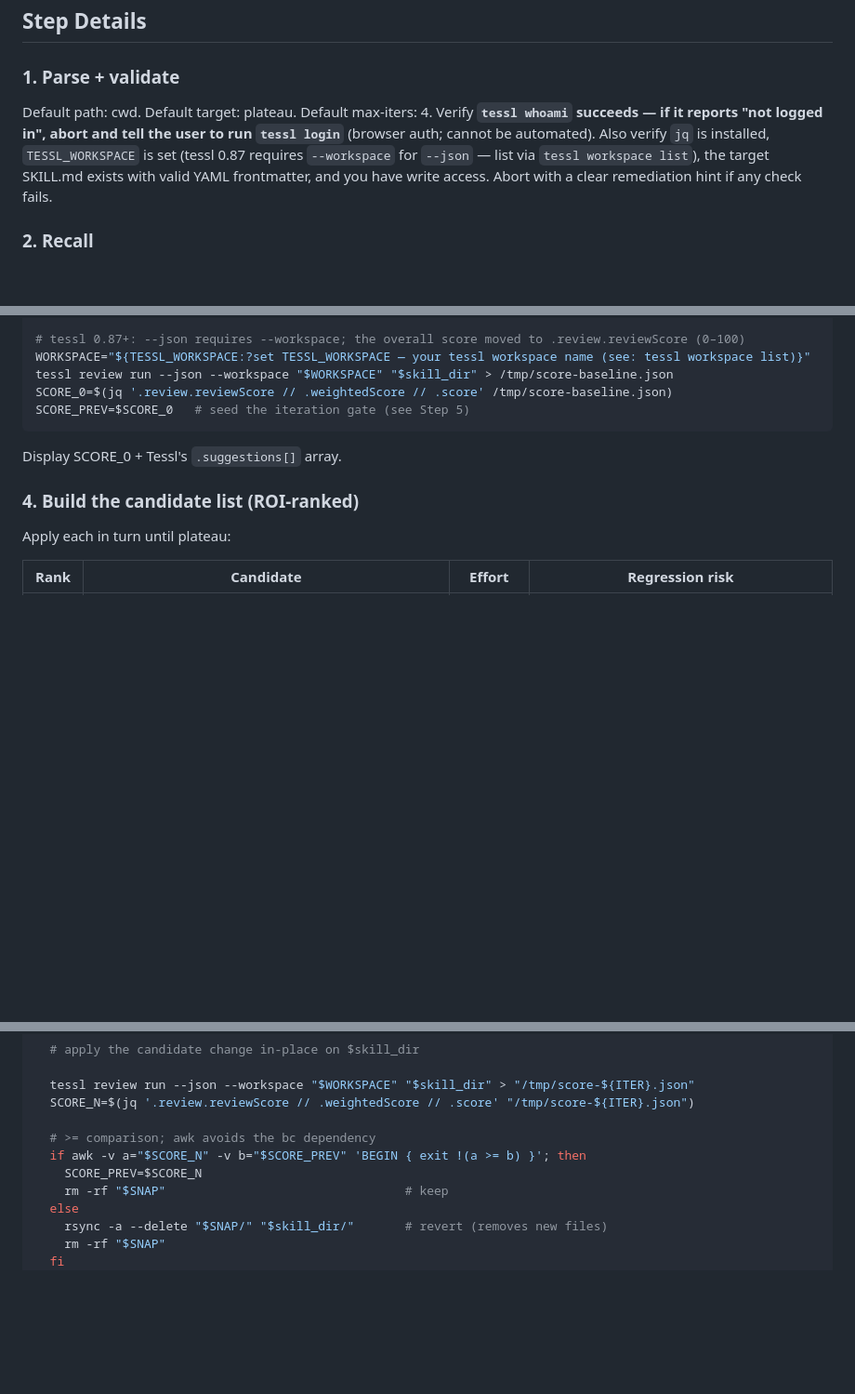
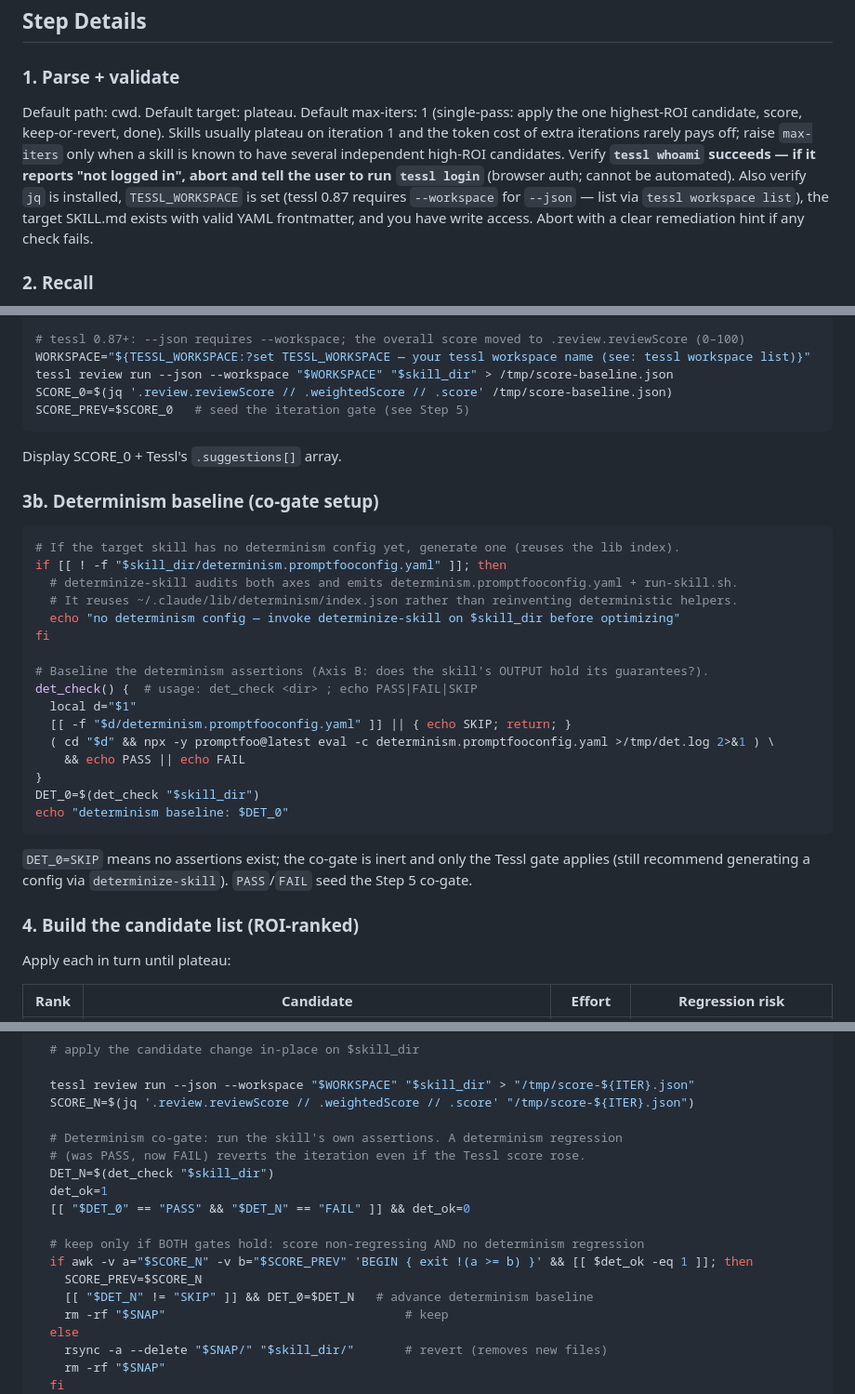
Before and after one commit to AndreJorgeLopes/proof-of-skill, a Markdown page: skills/optimize-skill/SKILL.md, 3 parts joined by grey strips. Shown at 93% size. Drawn GitHub-style; blank space fills up the shorter version.

Commit message:
feat(optimize-skill): add determinism co-gate + default to single-pass
Two changes to the optimize-skill Ralph loop.

1. Determinism co-gate. The Tessl score judges prose and never runs the
   skill, so a change could lift the score while breaking a deterministic
   output guarantee. Each iteration now also runs the target skill's
   determinism.promptfooconfig.yaml (Step 3b baselines DET, Step 5 keeps an
   iteration only if the Tessl score holds AND the determinism assertions do
   not regress from PASS to FAIL). New gate G7, new ROI candidate #7
   (determinize-skill, reusing ~/.claude/lib/determinism). Inert when the
   target skill has no determinism config (DET_0=SKIP).

2. Default max-iters 4 -> 1 (single-pass). Skills usually plateau on
   iteration 1 and each extra iteration burns another full tessl review plus
   a determinism eval for diminishing returns, so more than one pass is now
   opt-in.

Co-Authored-By: Claude Opus 4.8 <noreply@anthropic.com>

````diff
--- a/skills/optimize-skill/SKILL.md
+++ b/skills/optimize-skill/SKILL.md
@@ -56,7 +59,10 @@ flowchart TD
 ## Step Details
 
 ### 1. Parse + validate
-Default path: cwd. Default target: plateau. Default max-iters: 4. Verify **`tessl whoami` succeeds — if it reports "not logged in", abort and tell the user to run `tessl login`** (browser auth; cannot be automated). Also verify `jq` is installed, `TESSL_WORKSPACE` is set (tessl 0.87 requires `--workspace` for `--json` — list via `tessl workspace list`), the target SKILL.md exists with valid YAML frontmatter, and you have write access. Abort with a clear remediation hint if any check fails.
+Default path: cwd. Default target: plateau. Default max-iters: 1 (single-pass: apply the one
+highest-ROI candidate, score, keep-or-revert, done). Skills usually plateau on iteration 1 and
+the token cost of extra iterations rarely pays off; raise `max-iters` only when a skill is
+known to have several independent high-ROI candidates. Verify **`tessl whoami` succeeds — if it reports "not logged in", abort and tell the user to run `tessl login`** (browser auth; cannot be automated). Also verify `jq` is installed, `TESSL_WORKSPACE` is set (tessl 0.87 requires `--workspace` for `--json` — list via `tessl workspace list`), the target SKILL.md exists with valid YAML frontmatter, and you have write access. Abort with a clear remediation hint if any check fails.
 
 ### 2. Recall
 Query Hindsight for memories tagged `optimize-skill`, `tessl`, or the skill's name. Useful priors: which iteration kinds have regressed before, which Tessl suggestions are unsafe for this skill family.
@@ -75,6 +81,27 @@ SCORE_PREV=$SCORE_0   # seed the iteration gate (see Step 5)
 ```
 Display SCORE_0 + Tessl's `.suggestions[]` array.
 
+### 3b. Determinism baseline (co-gate setup)
+```bash
+# If the target skill has no determinism config yet, generate one (reuses the lib index).
+if [[ ! -f "$skill_dir/determinism.promptfooconfig.yaml" ]]; then
+  # determinize-skill audits both axes and emits determinism.promptfooconfig.yaml + run-skill.sh.
+  # It reuses ~/.claude/lib/determinism/index.json rather than reinventing deterministic helpers.
+  echo "no determinism config — invoke determinize-skill on $skill_dir before optimizing"
+fi
+
+# Baseline the determinism assertions (Axis B: does the skill's OUTPUT hold its guarantees?).
+det_check() {  # usage: det_check <dir> ; echo PASS|FAIL|SKIP
+  local d="$1"
+  [[ -f "$d/determinism.promptfooconfig.yaml" ]] || { echo SKIP; return; }
+  ( cd "$d" && npx -y promptfoo@latest eval -c determinism.promptfooconfig.yaml >/tmp/det.log 2>&1 ) \
+    && echo PASS || echo FAIL
+}
+DET_0=$(det_check "$skill_dir")
+echo "determinism baseline: $DET_0"
+```
+`DET_0=SKIP` means no assertions exist; the co-gate is inert and only the Tessl gate applies (still recommend generating a config via `determinize-skill`). `PASS`/`FAIL` seed the Step 5 co-gate.
+
 ### 4. Build the candidate list (ROI-ranked)
 
 Apply each in turn until plateau:
@@ -109,9 +137,16 @@ for candidate in "${CANDIDATES[@]}"; do
   tessl review run --json --workspace "$WORKSPACE" "$skill_dir" > "/tmp/score-${ITER}.json"
   SCORE_N=$(jq '.review.reviewScore // .weightedScore // .score' "/tmp/score-${ITER}.json")
 
-  # >= comparison; awk avoids the bc dependency
-  if awk -v a="$SCORE_N" -v b="$SCORE_PREV" 'BEGIN { exit !(a >= b) }'; then
+  # Determinism co-gate: run the skill's own assertions. A determinism regression
+  # (was PASS, now FAIL) reverts the iteration even if the Tessl score rose.
+  DET_N=$(det_check "$skill_dir")
+  det_ok=1
+  [[ "$DET_0" == "PASS" && "$DET_N" == "FAIL" ]] && det_ok=0
+
+  # keep only if BOTH gates hold: score non-regressing AND no determinism regression
+  if awk -v a="$SCORE_N" -v b="$SCORE_PREV" 'BEGIN { exit !(a >= b) }' && [[ $det_ok -eq 1 ]]; then
     SCORE_PREV=$SCORE_N
+    [[ "$DET_N" != "SKIP" ]] && DET_0=$DET_N   # advance determinism baseline
     rm -rf "$SNAP"                                 # keep
   else
     rsync -a --delete "$SNAP/" "$skill_dir/"       # revert (removes new files)
````
Also changed, not shown: other parts of skills/optimize-skill/SKILL.md (+10 -5 lines).
